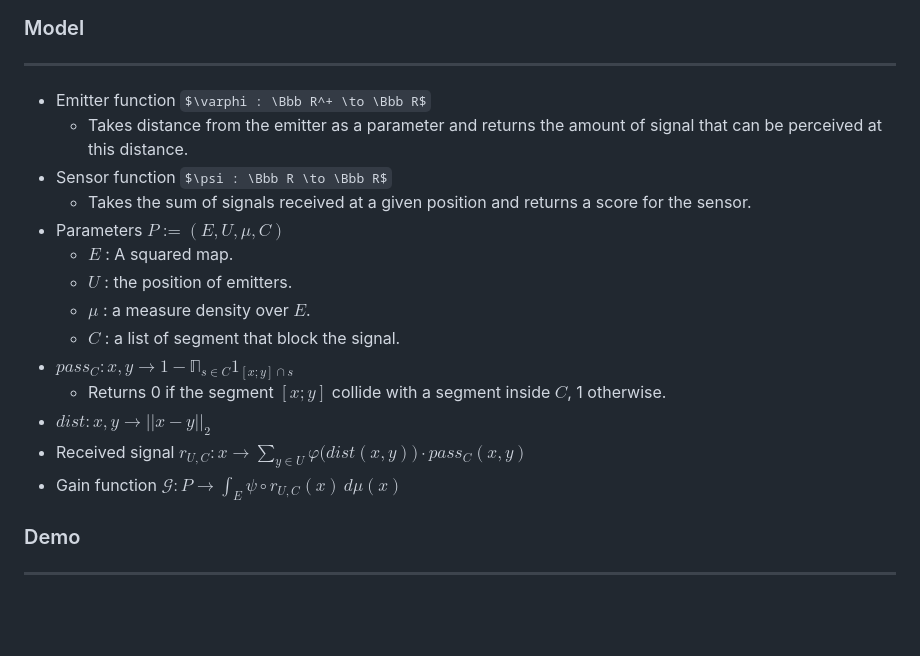
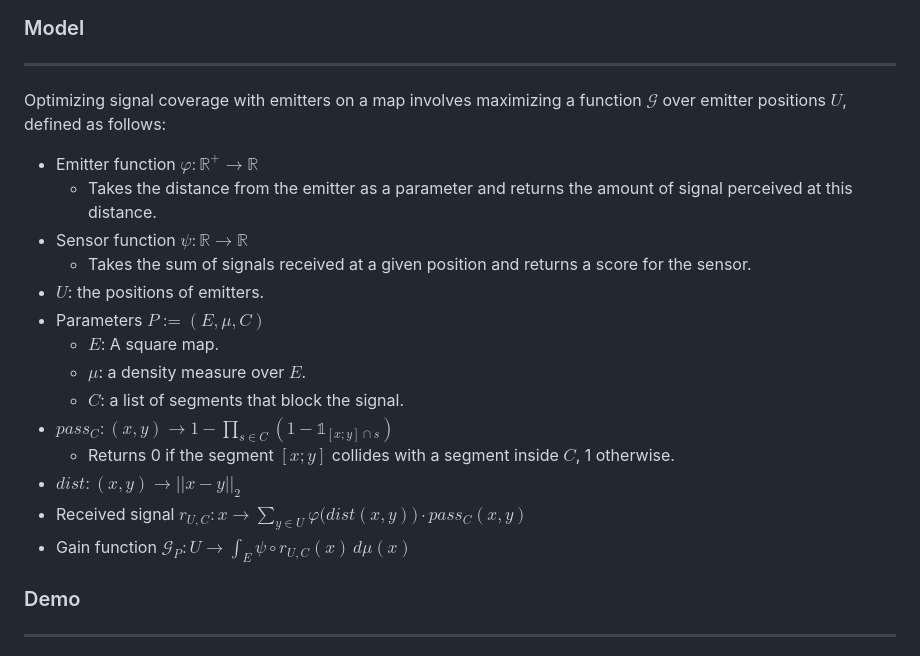
Before and after one commit to Ophiase/Emitter-Optimizer, a Markdown page: README.md, the part around one of its changes. Drawn GitHub-style; some formulas as TeX source; blank space fills up the shorter version.

Commit message:
update of README

```diff
--- a/README.md
+++ b/README.md
@@ -17,20 +17,24 @@ Find the optimal emitters positions on a map using user defined emitter.
 ## Introduction
 ### Model
 ---
-- Emitter function $\varphi : \Bbb R^+ \to \Bbb R$
-    - Takes distance from the emitter as a parameter and returns the amount of signal that can be perceived at this distance.
-- Sensor function $\psi : \Bbb R \to \Bbb R$
+
+Optimizing signal coverage with emitters on a map involves maximizing a function $\mathcal G$ over emitter positions $U$, defined as follows:
+
+- Emitter function $\varphi : \mathbb{R}^+ \to \mathbb{R}$
+    - Takes the distance from the emitter as a parameter and returns the amount of signal perceived at this distance.
+- Sensor function $\psi : \mathbb{R} \to \mathbb{R}$
     - Takes the sum of signals received at a given position and returns a score for the sensor.
-- Parameters $P := (E, U, \mu, C)$
-    - $E$ : A squared map.
-    - $U$ : the position of emitters.
-    - $\mu$ : a measure density over $E$.
-    - $C$ : a list of segment that block the signal.
-- $pass_C : x, y \to 1 - \mathbb \Pi_{s \in C} 1_{[x;y] \cap s}$
-    - Returns 0 if the segment $[x;y]$ collide with a segment inside $C$, 1 otherwise.
-- $dist : x, y \to || x - y ||_2$
-- Received signal $r_{U, C} : x \to \sum_{y \in U}\varphi \big( dist(x, y) \big) \cdot pass_C(x,y)$
-- Gain function $\mathcal G : P \to \int_E \psi \circ r_{U,C}(x) \, d\mu(x)$
+- $U$: the positions of emitters.
+- Parameters $P := (E, \mu, C)$
+    - $E$: A square map.
+    - $\mu$: a density measure over $E$.
+    - $C$: a list of segments that block the signal.
+- $pass_C : (x, y) \to 1 - \prod_{s \in C} (1 - \mathbb{1}_{[x; y] \cap s})$
+    - Returns 0 if the segment $[x; y]$ collides with a segment inside $C$, 1 otherwise.
+- $dist : (x, y) \to || x - y ||_2$
+- Received signal $r_{U, C} : x \to \sum_{y \in U}\varphi \big( dist(x, y) \big) \cdot pass_C(x, y)$
+- Gain function $\mathcal G_P : U \to \int_E \psi \circ r_{U, C}(x) \, d\mu(x)$
+
 
 ### Demo
 ---
```
Also changed, not shown: other parts of README.md (+1 -1 lines).
